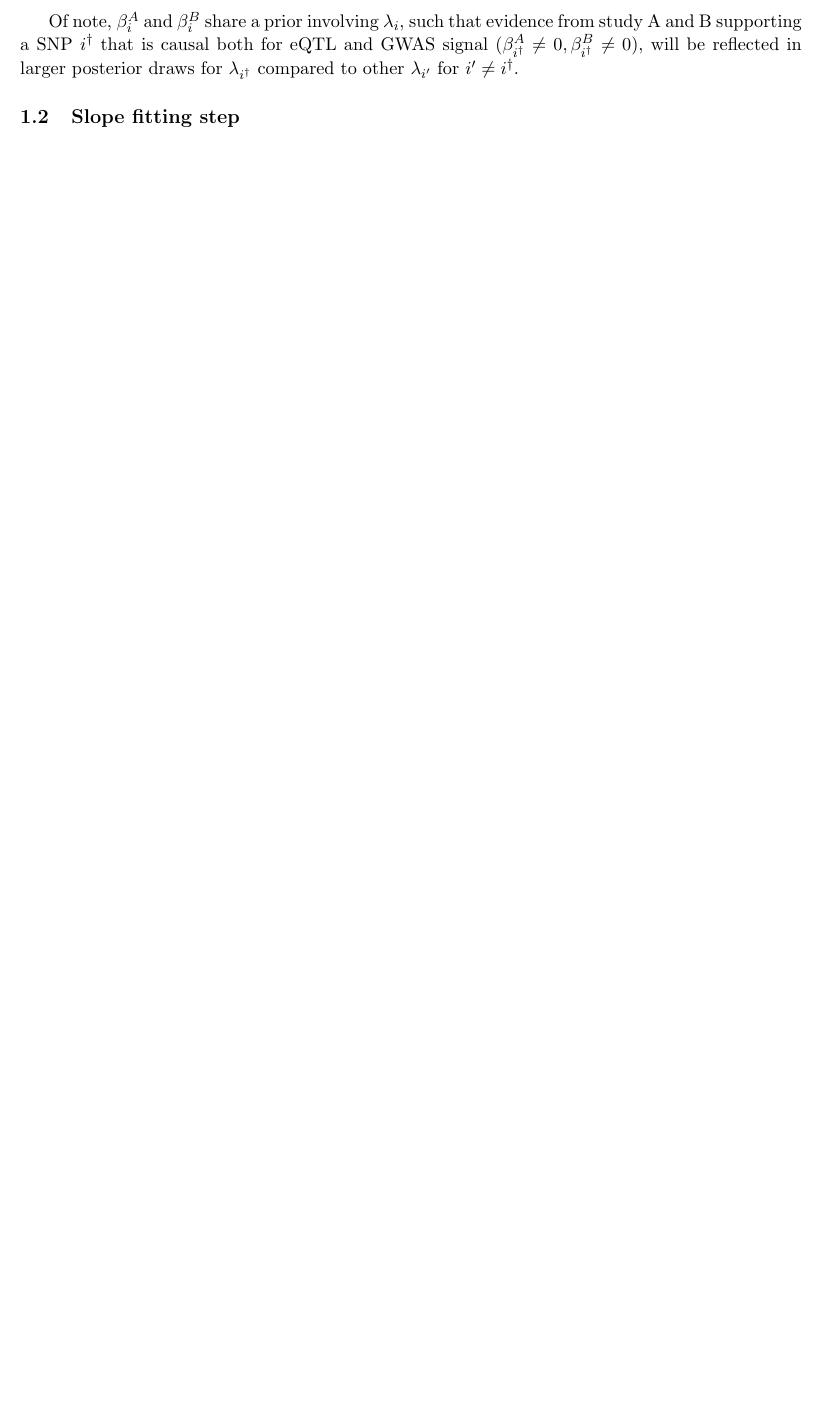
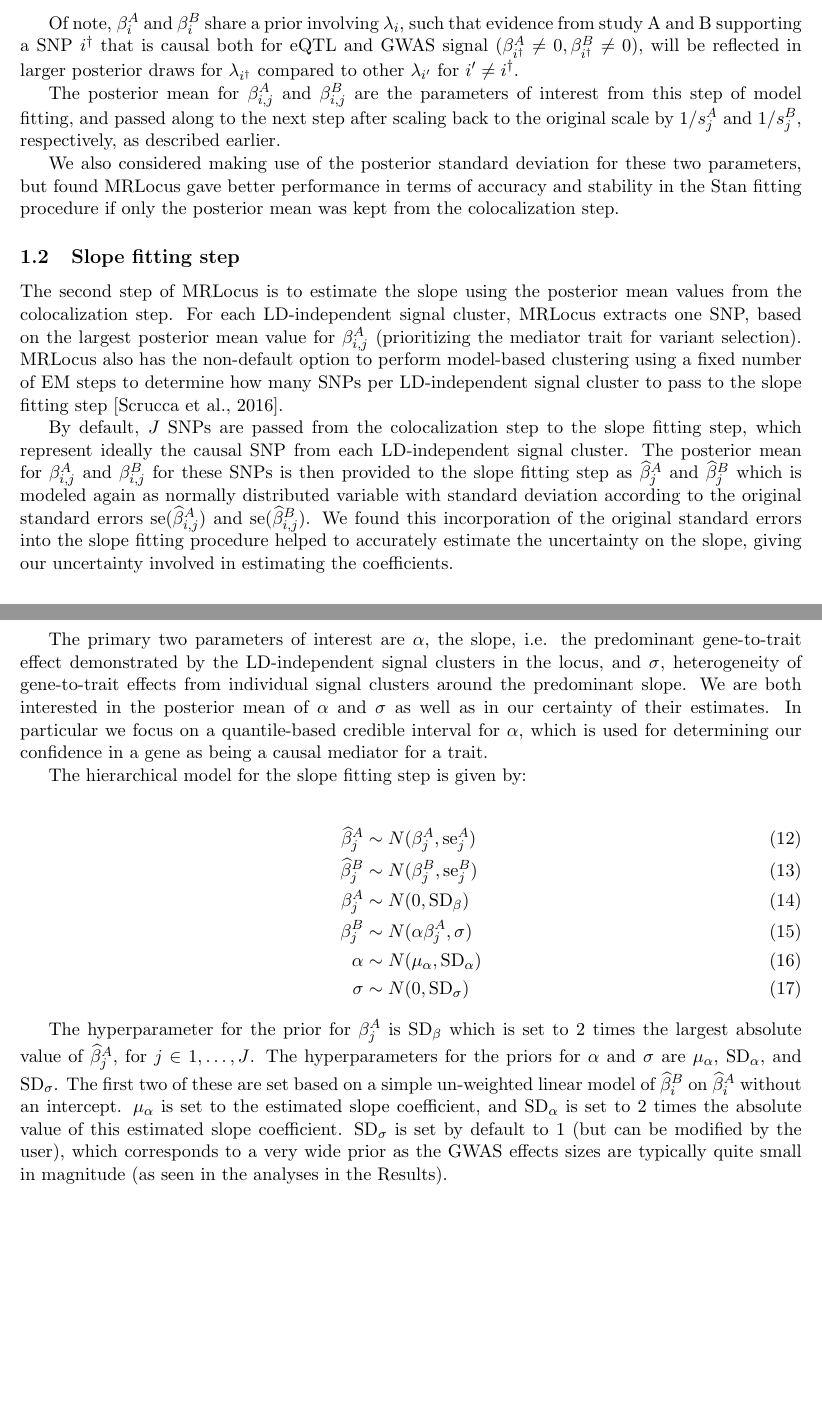
Before and after one commit to mikelove/mrlocusPaper, a LaTeX document (methods/main.tex): part of page 3 of 6 before the commit and two parts of pages 3 and 4 of 7 after it, the two joined at a grey line, cut so that both start at the same text, the shorter picture padded with empty space. Compiled offline with pdfLaTeX.

Commit message:
finishing method description

```diff
--- a/methods/main.tex
+++ b/methods/main.tex
@@ -168,7 +174,74 @@ SNP $i^\dagger$ that is causal both for eQTL and GWAS signal
 will be reflected in larger posterior draws for $\lambda_{i^\dagger}$
 compared to other $\lambda_{i'}$ for $i' \ne i^\dagger$.
 
+The posterior mean for $\beta_{i,j}^A$ and $\beta_{i,j}^B$ are the
+parameters of interest from this step of model fitting, and passed
+along to the next step after scaling back to the original scale by
+$1/s_j^A$ and $1/s_j^B$, respectively, as described earlier.
+
+We also considered making use of the posterior standard deviation
+for these two parameters, but found MRLocus gave better performance in
+terms of accuracy and stability in the Stan fitting procedure if only
+the posterior mean was kept from the colocalization step.
+
 \subsection{Slope fitting step} \label{sec:slope}
+
+The second step of MRLocus is to estimate the slope using the
+posterior mean values from the colocalization step. For each
+LD-independent signal cluster, MRLocus extracts one SNP, based on the
+largest posterior mean value for $\beta_{i,j}^A$ (prioritizing the
+mediator trait for variant selection). MRLocus also has the
+non-default option to perform model-based clustering using a fixed
+number of EM steps to determine how many SNPs per LD-independent
+signal cluster to pass to the slope fitting step \citep{mclust}.
+
+By default, $J$ SNPs are passed from the colocalization step to the
+slope fitting step, which represent ideally the causal SNP from each
+LD-independent signal cluster. The posterior mean for
+$\beta_{i,j}^A$ and $\beta_{i,j}^B$ for these SNPs is then provided to
+the slope fitting step as $\widehat{\beta}_j^A$ and
+$\widehat{\beta}_j^B$ which is modeled again as normally distributed
+variable with standard deviation according to the original standard
+errors $\se(\widehat{\beta}_{i,j}^A)$ and
+$\se(\widehat{\beta}_{i,j}^B)$. We found this incorporation of the
+original standard errors into the slope fitting procedure helped to
+accurately estimate the uncertainty on the slope, giving our
+uncertainty involved in estimating the coefficients.
+
+The primary two parameters of interest are $\alpha$, the slope,
+i.e. the predominant gene-to-trait effect demonstrated by the
+LD-independent signal clusters in the locus, and $\sigma$,
+heterogeneity of gene-to-trait effects from individual signal clusters
+around the predominant slope. We are both interested in the posterior
+mean of $\alpha$ and $\sigma$ as well as in our certainty of their
+estimates. In particular we focus on a quantile-based credible
+interval for $\alpha$, which is used for determining our confidence in
+a gene as being a causal mediator for a trait.
+
+The hierarchical model for the slope fitting step is given by:
+
+\begin{align}
+  \widehat{\beta}_j^A &\sim N(\beta_j^A, \se_j^A) \\
+  \widehat{\beta}_j^B &\sim N(\beta_j^B, \se_j^B) \\
+  \beta_j^A &\sim N(0, \textrm{SD}_\beta) \\
+  \beta_j^B &\sim N(\alpha \beta_j^A, \sigma) \\
+  \alpha &\sim N(\mu_\alpha, \textrm{SD}_\alpha) \\
+  \sigma &\sim N(0, \textrm{SD}_\sigma)
+\end{align}
+
+The hyperparameter for the prior for $\beta_j^A$ is
+$\textrm{SD}_\beta$ which is set to 2 times the largest absolute value
+of $\widehat{\beta}_j^A$, for $j \in 1,\dots,J$.
+The hyperparameters for the priors for $\alpha$ and $\sigma$ are
+$\mu_\alpha$, $\textrm{SD}_\alpha$, and $\textrm{SD}_\sigma$.
+The first two of these are set based on a simple un-weighted linear model of
+$\widehat{\beta}_i^B$ on $\widehat{\beta}_i^A$ without an intercept.
+$\mu_\alpha$ is set to the estimated slope coefficient, and
+$\textrm{SD}_\alpha$ is set to 2 times the absolute value of this
+estimated slope coefficient. $\textrm{SD}_\sigma$ is set by default to
+1 (but can be modified by the user), which corresponds to a very wide
+prior as the GWAS effects sizes are typically quite small in magnitude
+(as seen in the analyses in the Results).
 
 \newpage
 
```
Also changed, not shown: methods/main.bib (+13 -0 lines), methods/main.tex (18 more changed lines).
